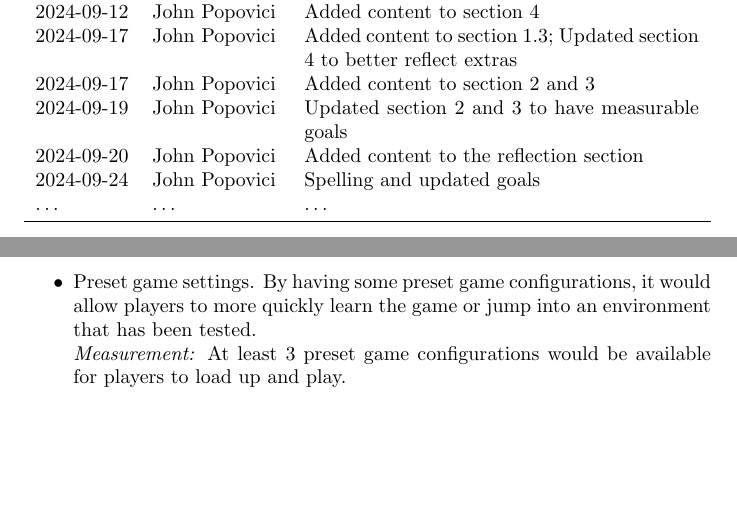
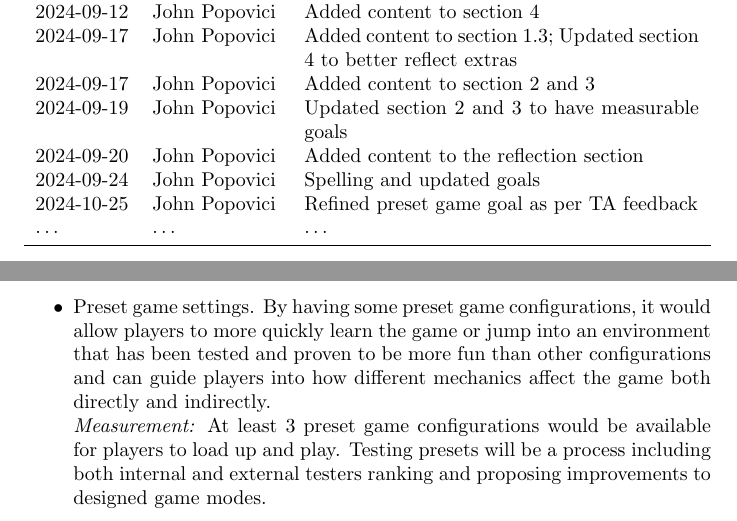
Before and after one commit to John-Popovici/duel-of-the-eights, a LaTeX document (docs/ProblemStatementAndGoals/ProblemStatement.tex): two parts of pages 1 and 3 of 7, joined at a grey line, cut so that both start at the same text, the shorter picture padded with empty space. Compiled offline with pdfLaTeX.

Commit message:
:scroll: Updated preset game goal to expand evaluation; fixes #36

```diff
--- a/docs/ProblemStatementAndGoals/ProblemStatement.tex
+++ b/docs/ProblemStatementAndGoals/ProblemStatement.tex
@@ -29,6 +29,7 @@
 2024-09-19 & John Popovici & Updated section 2 and 3 to have measurable goals\\
 2024-09-20 & John Popovici & Added content to the reflection section\\
 2024-09-24 & John Popovici & Spelling and updated goals\\
+2024-10-25 & John Popovici & Refined preset game goal as per TA feedback\\
 \dots & \dots & \dots\\
 \bottomrule
 \end{tabularx}
@@ -94,8 +95,8 @@ For this project to be a success both as a capstone project and as a fun game, t
     \end{itemize}
 	\textit{Measurement:} There are at least 3 options for number of dice, at least 3 options for die-types, at least 2 options for scoring methods, and an option to use a turn timer. These options would be all compatible with one another.
 
-	\item Preset game settings. By having some preset game configurations, it would allow players to more quickly learn the game or jump into an environment that has been tested.\\
-	\textit{Measurement:} At least 3 preset game configurations would be available for players to load up and play.
+	\item Preset game settings. By having some preset game configurations, it would allow players to more quickly learn the game or jump into an environment that has been tested and proven to be more fun than other configurations and can guide players into how different mechanics affect the game both directly and indirectly.\\
+	\textit{Measurement:} At least 3 preset game configurations would be available for players to load up and play. Testing presets will be a process including both internal and external testers ranking and proposing improvements to designed game modes.
 
 	\item 3D dice rolling. Rolling the dice will need to be or look to be three dimensional to recreate the tactile feel of the original game.\\
 	\textit{Measurement:} Dice will have the appearance of the preset die shape, and of being rolled, based on a minimum of 75\% of user feedback considering it so.
```
Also changed, not shown: docs/ProblemStatementAndGoals/ProblemStatement.pdf.
